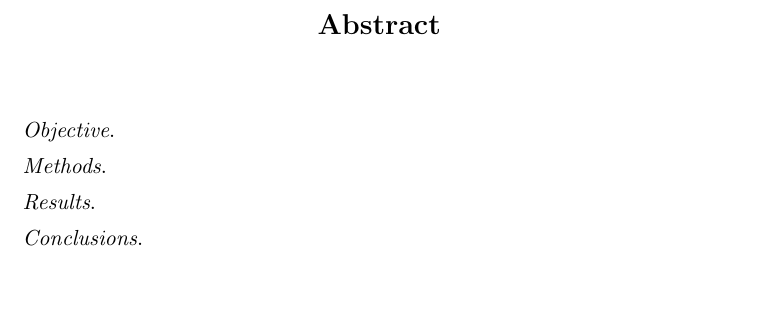
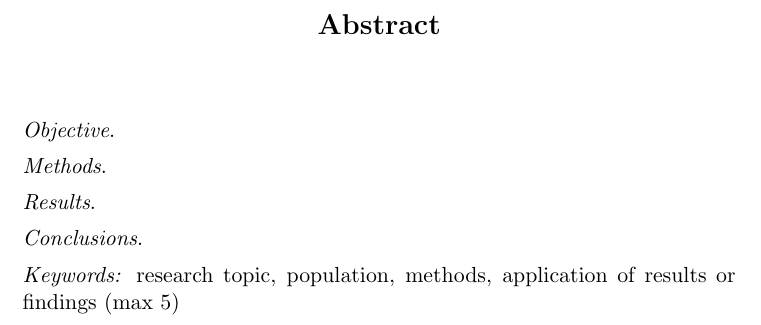
Before and after one commit to shift-ie/VU_MSc-MRP_Thesis_Latex_Template, a LaTeX thesis (thesis.tex, which reads frontmatter/abstract.tex): part of page 5 of 20, cut so that both start at the same text, the shorter picture padded with empty space. Compiled offline with pdfLaTeX.

Commit message:
Keywords
HMS MSc requires keywords with the abstract

```diff
--- a/frontmatter/abstract.tex
+++ b/frontmatter/abstract.tex
@@ -14,6 +14,8 @@
 
 	\noindent \textit{Conclusions}.
 
+	\textit{Keywords:} research topic, population, methods, application of results or findings (max 5)
+
 \end{abstracts}
 %\end{abstractlongs}
 
```
